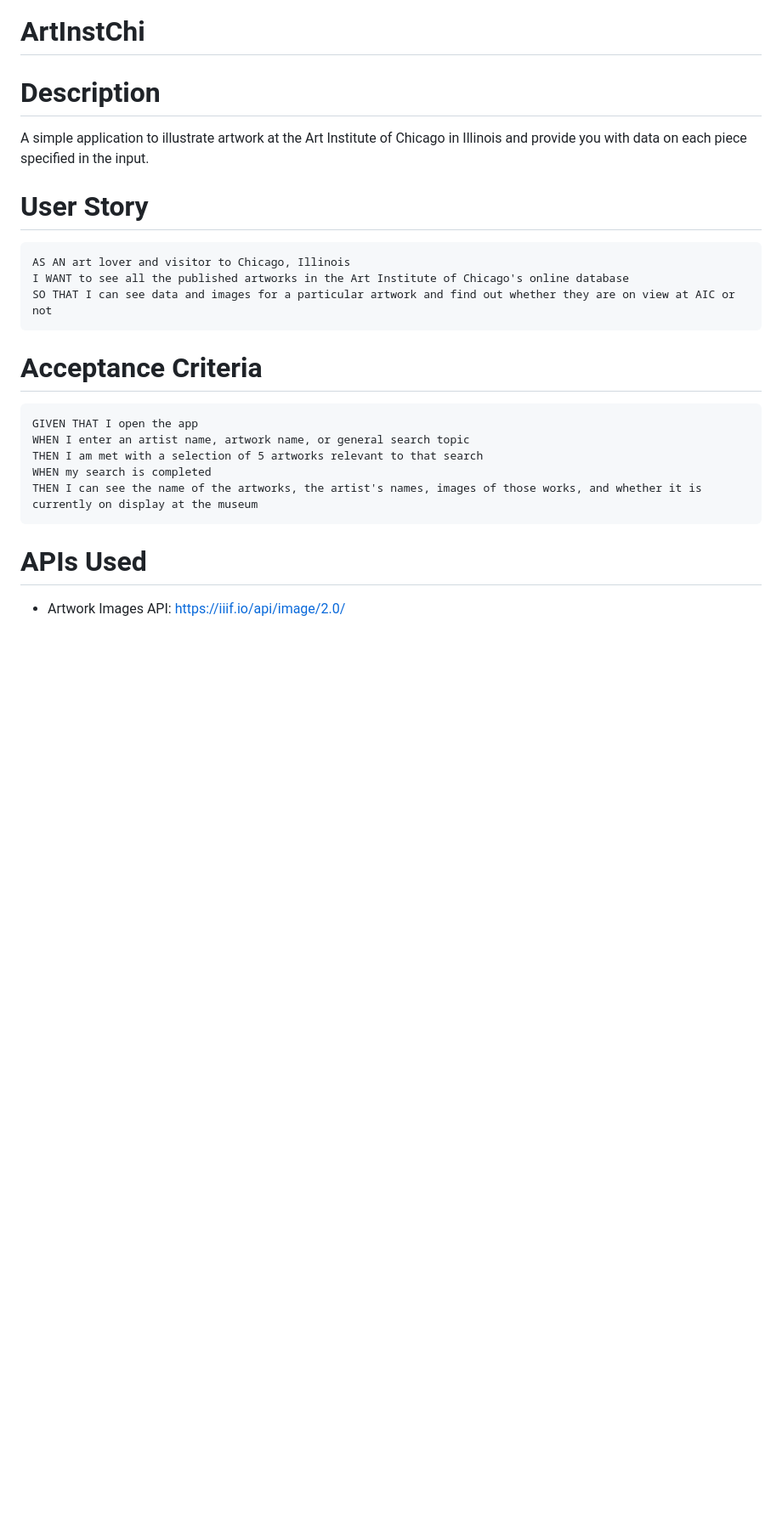
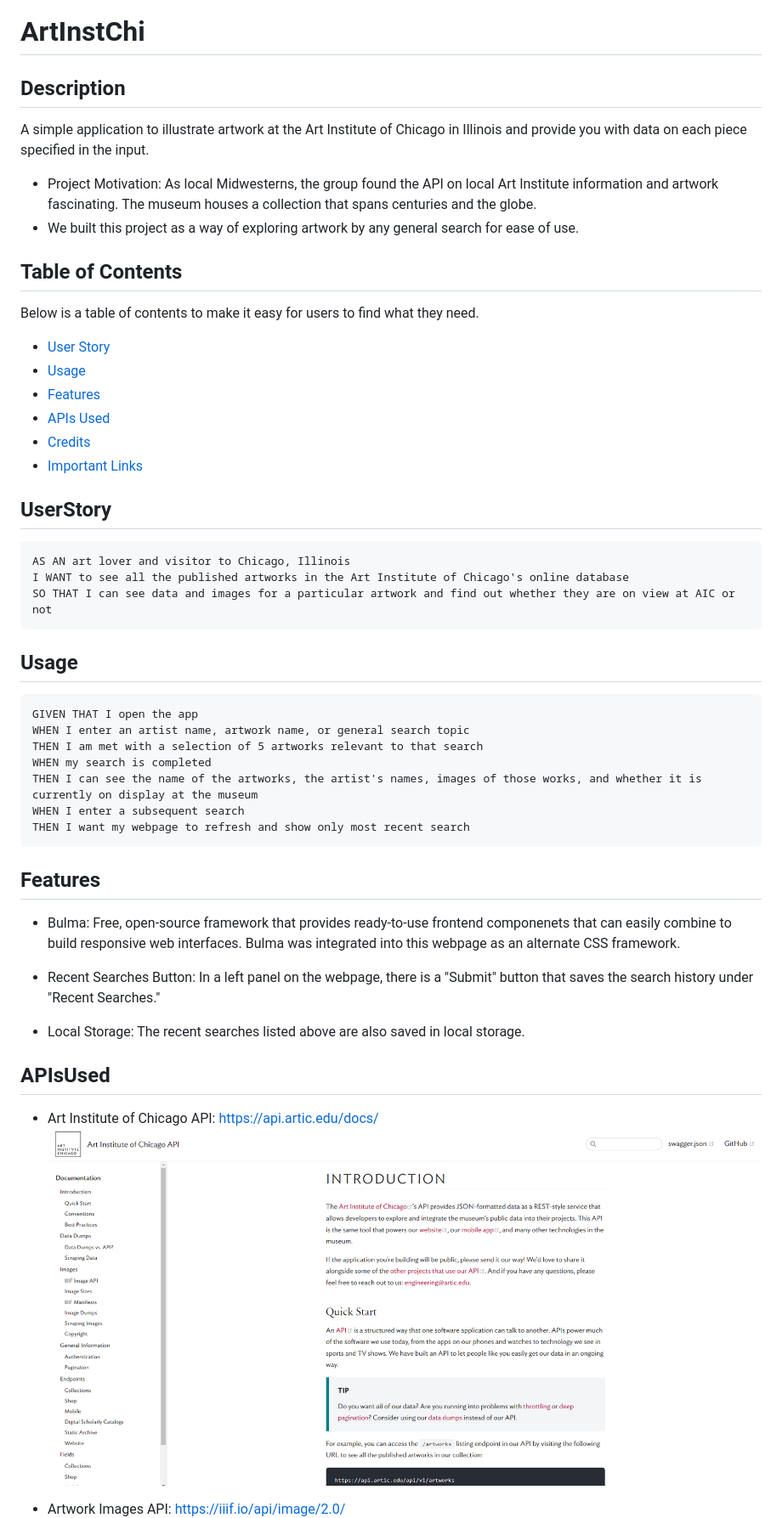
Before and after one commit to maiavelli/ArtInstChi, a Markdown page: README.md, the part around the change printed below. Shown: that part at 85% size. Drawn GitHub-style; pictures changed too: assets/images/ArtInst.png (added); blank space fills up the shorter version.

Commit message:
updated readme file, added formatting to HTML, and cleaned javascript

````diff
--- a/README.md
+++ b/README.md
@@ -1,23 +1,55 @@
 # ArtInstChi
 
-# Description
+## Description
+
 A simple application to illustrate artwork at the Art Institute of Chicago in Illinois and provide you with data on each piece specified in the input.
 
-# User Story
+- Project Motivation: As local Midwesterns, the group found the API on local Art Institute information and artwork fascinating. The museum houses a collection that spans centuries and the globe.
+- We built this project as a way of exploring artwork by any general search for ease of use.
+
+## Table of Contents
+
+Below is a table of contents to make it easy for users to find what they need.
+
+- [User Story](#UserStory)
+- [Usage](#Usage)
+- [Features](#Features)
+- [APIs Used](#APIsUsed)
+- [Credits](#Credits)
+- [Important Links](#ImportantLinks)
+
+
+## UserStory
 ```
 AS AN art lover and visitor to Chicago, Illinois
 I WANT to see all the published artworks in the Art Institute of Chicago's online database
 SO THAT I can see data and images for a particular artwork and find out whether they are on view at AIC or not
 ```
 
-# Acceptance Criteria
+
+## Usage
 ```
 GIVEN THAT I open the app
 WHEN I enter an artist name, artwork name, or general search topic
 THEN I am met with a selection of 5 artworks relevant to that search
 WHEN my search is completed
 THEN I can see the name of the artworks, the artist's names, images of those works, and whether it is currently on display at the museum
+WHEN I enter a subsequent search
+THEN I want my webpage to refresh and show only most recent search
 ```
 
-# APIs Used
+## Features
+
+- Bulma: Free, open-source framework that provides ready-to-use frontend componenets that can easily combine to build responsive web interfaces. Bulma was integrated into this webpage as an alternate CSS framework.
+
+- Recent Searches Button: In a left panel on the webpage, there is a "Submit" button that saves the search history under "Recent Searches."
+
+- Local Storage: The recent searches listed above are also saved in local storage.
+
+
+## APIsUsed
+
+- Art Institute of Chicago API: https://api.artic.edu/docs/
+![alt text](assets/images/ArtInst.png)
+
 - Artwork Images API: https://iiif.io/api/image/2.0/
````
Also changed, not shown: other parts of README.md (+14 -2 lines), assets/images/DeployedURL.png (added), assets/images/IIIF.png (added), assets/images/Repo.png (added), 2 other files.
